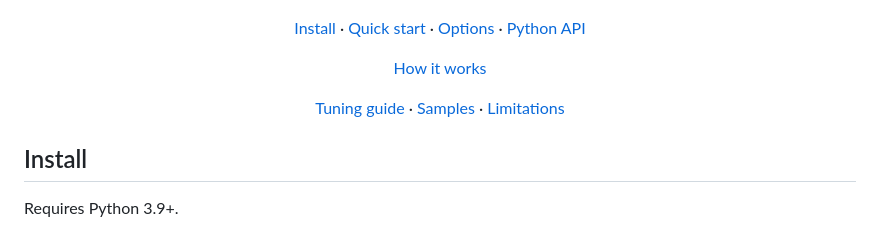
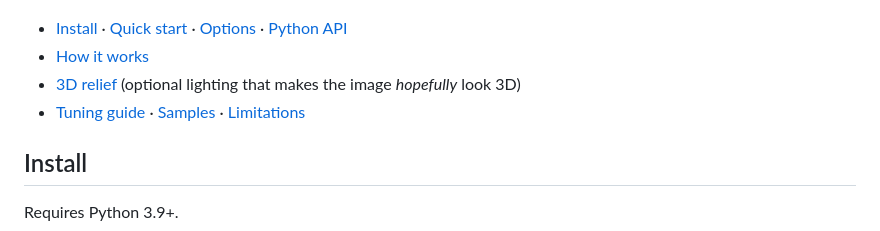
Before and after one commit to hugommartins/low-poly-generator, a Markdown page: README.md, the part around one of its changes. GitHub-like rendering.

```diff
--- a/README.md
+++ b/README.md
@@ -14,13 +15,10 @@ Turn a photo into a low-poly image made of flat-coloured triangles, written as a
 
 ![Portrait: original, sparse and dense output](docs/images/sample_portrait.png)
 
-[Install](#install) · [Quick start](#quick-start) · [Options](#options) · [Python API](#python-api)
-
-[How it works](#how-it-works)
-
-[Tuning guide](#tuning-guide) · [Samples](#samples) · [Limitations](#limitations)
-
-</div>
+- [Install](#install) · [Quick start](#quick-start) · [Options](#options) · [Python API](#python-api)
+- [How it works](#how-it-works)
+- [3D relief](#3d-relief-the-illusion-of-depth) (optional lighting that makes the image _hopefully_ look 3D)
+- [Tuning guide](#tuning-guide) · [Samples](#samples) · [Limitations](#limitations)
 
 ## Install
 
```
Also changed, not shown: other parts of README.md (+11 -9 lines).
